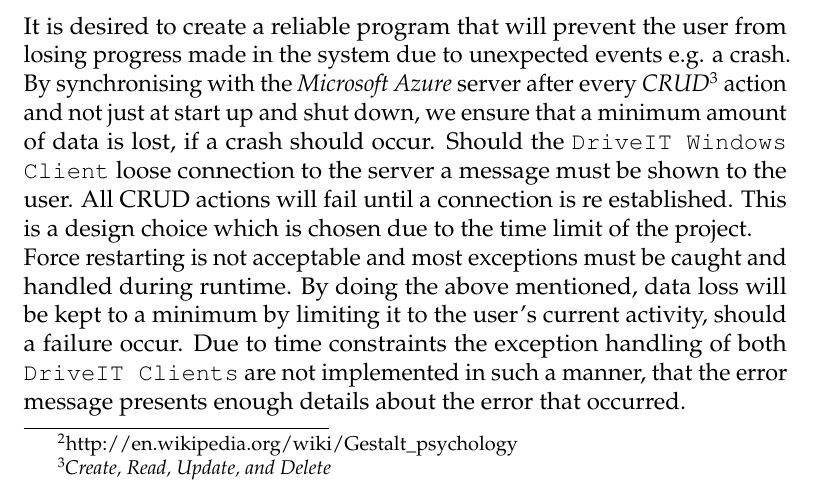
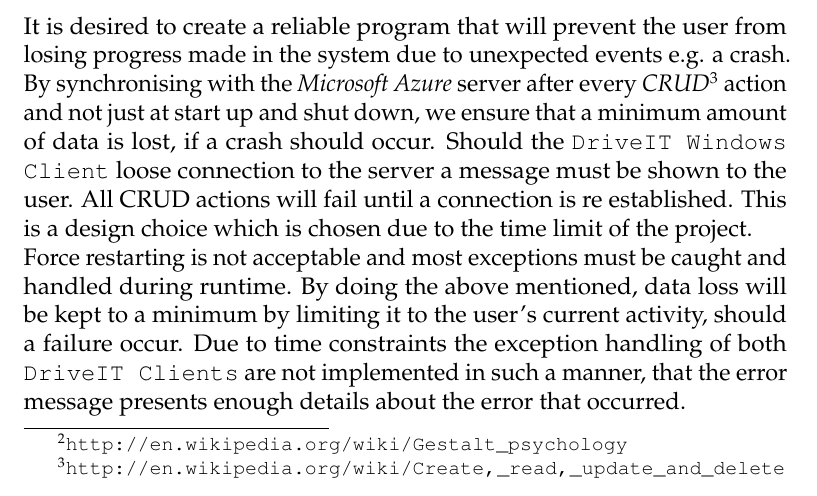
Before and after one commit to andersfischernielsen/DriveIT, a LaTeX book (documentation/tex/main.tex, which reads documentation/tex/SDD-Part/SDD-ProposedArchitecture-DesignGoals.tex): part of page 40 of 90, cut so that both start at the same text. Compiled offline with pdfLaTeX; an older LaTeX class or package is replaced by its successor.

Commit message:
Fixed the footnotes

```diff
--- a/documentation/tex/SDD-Part/SDD-ProposedArchitecture-DesignGoals.tex
+++ b/documentation/tex/SDD-Part/SDD-ProposedArchitecture-DesignGoals.tex
@@ -1,10 +1,10 @@
 \section{Design Goals}
 \subsection{Powerful and Easy Usability}
-The goal with the usability of the \texttt{DriveIT Windows Client} is to give employees a powerful and easy to use tool to perform their work tasks. The \textit{Gestalt Principles}\footnote{http://en.wikipedia.org/wiki/Gestalt_psychology} are excellent examples on how to make a clean and simple user interface. By using the \textit{Gestalt Principles}, we are able to make a clear distinction of which parts of the user interface that belongs to each other. This makes it easier for the user to interact with the user interface. To give the \texttt{Employee}s a powerful tool, the most frequently used tasks must be achievable quickly, but with possible extensions to allow more advanced options. This is making it fast to use the interface, while still maintaining enough complexity to be in appliance with the requirements.\\
+The goal with the usability of the \texttt{DriveIT Windows Client} is to give employees a powerful and easy to use tool to perform their work tasks. The \textit{Gestalt Principles}\footnote{\url{http://en.wikipedia.org/wiki/Gestalt_psychology}} are excellent examples on how to make a clean and simple user interface. By using the \textit{Gestalt Principles}, we are able to make a clear distinction of which parts of the user interface that belongs to each other. This makes it easier for the user to interact with the user interface. To give the \texttt{Employee}s a powerful tool, the most frequently used tasks must be achievable quickly, but with possible extensions to allow more advanced options. This is making it fast to use the interface, while still maintaining enough complexity to be in appliance with the requirements.\\
 
 For the usability of the \texttt{DriveIT Web Client} the goal is to have a website which is simple and provides the \texttt{Customer} with only a few actions. This will decrease the possibility of confusion and therefore hopefully keep the users on the site. \textit{Gestalt Principles} should be used in the making of the \textit{User Interface} (henceforth UI) such that it is easy for the user to see which functions map together.
 
-\subsection{High Reliability} It is desired to create a reliable program that will prevent the user from losing progress made in the system due to unexpected events e.g. a crash. By synchronising with the \textit{Microsoft Azure} server after every \textit{CRUD}\footnote{\textit{Create, Read, Update, and Delete}} action and not just at start up and shut down, we ensure that a minimum amount of data is lost, if a crash should occur. Should the \texttt{DriveIT Windows Client} loose connection to the server a message must be shown to the user. All CRUD actions will fail until a connection is re established. This is a design choice which is chosen due to the time limit of the project. \\
+\subsection{High Reliability} It is desired to create a reliable program that will prevent the user from losing progress made in the system due to unexpected events e.g. a crash. By synchronising with the \textit{Microsoft Azure} server after every \textit{CRUD}\footnote{\url{http://en.wikipedia.org/wiki/Create,_read,_update_and_delete}} action and not just at start up and shut down, we ensure that a minimum amount of data is lost, if a crash should occur. Should the \texttt{DriveIT Windows Client} loose connection to the server a message must be shown to the user. All CRUD actions will fail until a connection is re established. This is a design choice which is chosen due to the time limit of the project. \\
 Force restarting is not acceptable and most exceptions must be caught and handled during runtime. By doing the above mentioned, data loss will be kept to a minimum by limiting it to the user's current activity, should a failure occur. Due to time constraints the exception handling of both \texttt{DriveIT Clients} are not implemented in such a manner, that the error message presents enough details about the error that occurred.
 
 \subsection{Strong Architecture with Focus on Extensibility}
```
Also changed, not shown: documentation/tex/SCRUM-part/SCRUM-SCRUM-Sprints.tex (+1 -1 lines).
